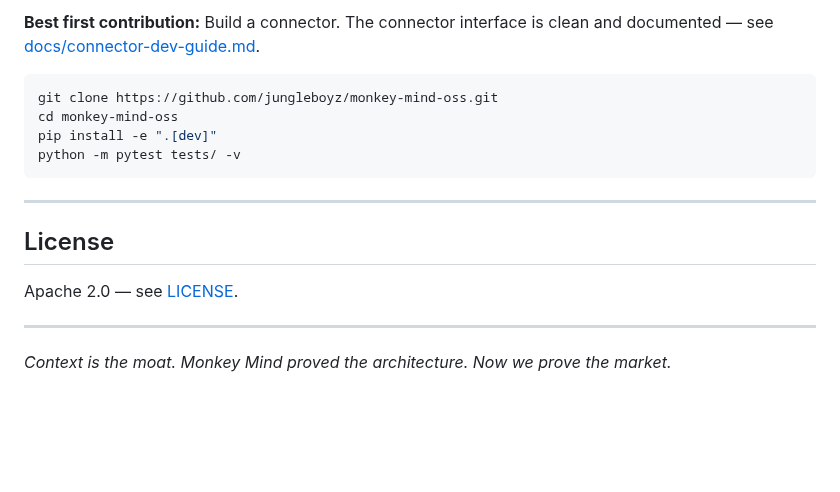
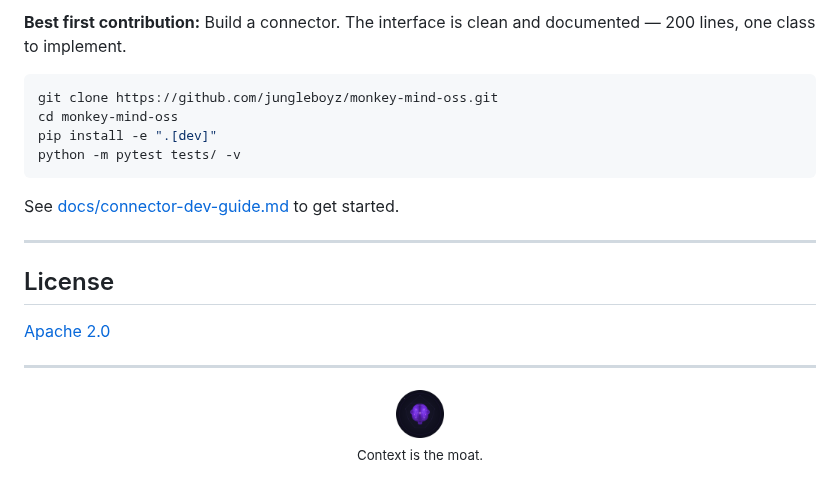
Before and after one commit to jungleboyz/monkey-mind-oss, a Markdown page: README.md, the part around one of its changes. Rendered like a GitHub page; pictures changed too: assets/logo-128.png (added); blank space fills up the shorter version.

````diff
--- a/README.md
+++ b/README.md
@@ -152,5 +176,5 @@ Monkey Mind is Apache 2.0. Contributions welcome.
 
-**Best first contribution:** Build a connector. The connector interface is clean and documented — see [docs/connector-dev-guide.md](docs/connector-dev-guide.md).
+**Best first contribution:** Build a connector. The interface is clean and documented — 200 lines, one class to implement.
 
 ```bash
 git clone https://github.com/jungleboyz/monkey-mind-oss.git
@@ -159,12 +183,18 @@ pip install -e ".[dev]"
 python -m pytest tests/ -v
 ```
 
+See [docs/connector-dev-guide.md](docs/connector-dev-guide.md) to get started.
+
 ---
 
 ## License
 
-Apache 2.0 — see [LICENSE](LICENSE).
+[Apache 2.0](LICENSE)
 
 ---
 
-*Context is the moat. Monkey Mind proved the architecture. Now we prove the market.*
+<p align="center">
+  <img src="assets/logo-128.png" alt="Monkey Mind" width="48" height="48"/>
+  <br/>
+  <sub>Context is the moat.</sub>
+</p>
````
Also changed, not shown: other parts of README.md (+89 -65 lines), assets/logo-256.png (added), assets/logo-512.png (added), 1 other file.
